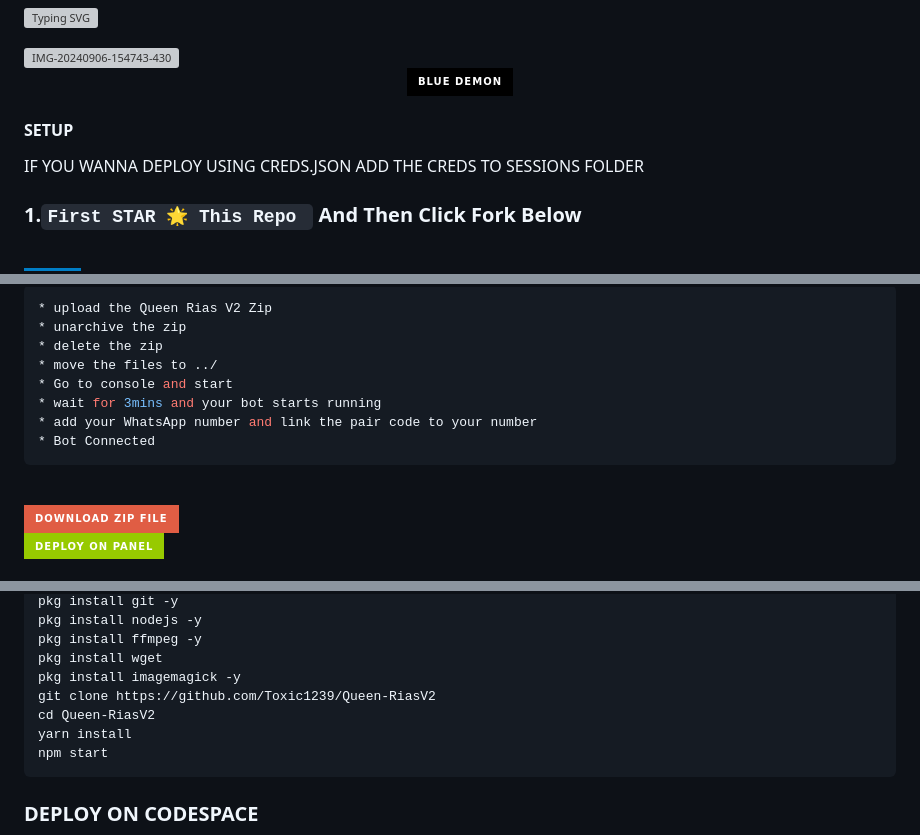
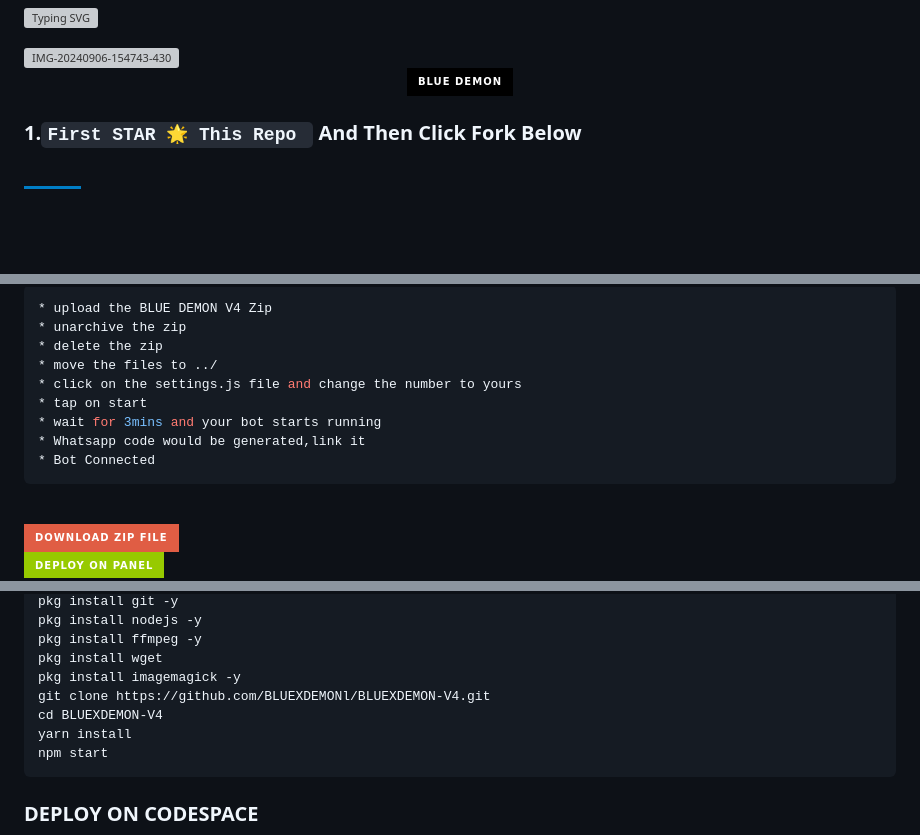
Before and after one commit to zoro968/BLUEXDEMON-V4.3.0, a Markdown page: README.md, 3 parts joined by grey strips. GitHub-like rendering; badges without logos; blank space fills up the shorter version; grey boxes are pictures that could not be loaded.

````diff
--- a/README.md
+++ b/README.md
@@ -11,8 +11,6 @@
 <a href="https://github.com/BLUEXDEMONl/BLUEXDEMON-V4.git"><img title="Author" src="https://img.shields.io/badge/BLUE DEMON-black?style=for-the-badge&logo=github"></a>
 <p align="center">
 
-#### SETUP
-<p>IF YOU WANNA DEPLOY USING CREDS.JSON ADD THE CREDS TO SESSIONS FOLDER </p>
 
 ### 1.`First STAR 🌟 This Repo ` And Then Click Fork Below
 <br>
@@ -42,11 +19,12 @@ IF YOU DON'T HAVE A REPLIT ACCOUNT CREATE ONE AND DEPLOY
   ```bash
-  * upload the Queen Rias V2 Zip
+  * upload the BLUE DEMON V4 Zip
   * unarchive the zip
   * delete the zip
   * move the files to ../
-* Go to console and start
+* click on the settings.js file and change the number to yours
+* tap on start
 * wait for 3mins and your bot starts running
-* add your WhatsApp number and link the pair code to your number
+* Whatsapp code would be generated,link it
 * Bot Connected
 ```
 <br>
@@ -73,8 +50,8 @@ pkg install nodejs -y
 pkg install ffmpeg -y
 pkg install wget
 pkg install imagemagick -y
-git clone https://github.com/Toxic1239/Queen-RiasV2
-cd Queen-RiasV2
+git clone https://github.com/BLUEXDEMONl/BLUEXDEMON-V4.git
+cd BLUEXDEMON-V4
 yarn install
 npm start
 ```
````
Also changed, not shown: other parts of README.md (+2 -24 lines).
